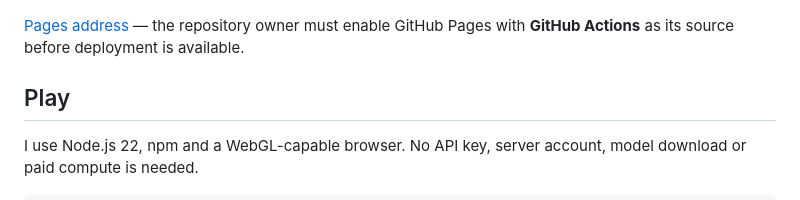
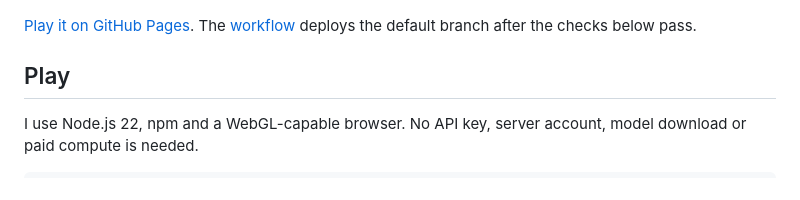
Before and after one commit to mottopanikeiku/terrasim, a Markdown page: README.md, the part around the change. Rendered like a GitHub page.

Commit message:
README: Pages is live; drop the enable-Pages notice

```diff
--- a/README.md
+++ b/README.md
@@ -8,7 +8,7 @@ My [world model](src/core/World.ts) tracks layered terrain, moisture, growth, wi
 
 ![Terrarium garden and keeper's journal](docs/assets/terrarium.png)
 
-[Pages address](https://mottopanikeiku.github.io/terrasim/) — the repository owner must enable GitHub Pages with **GitHub Actions** as its source before deployment is available.
+[Play it on GitHub Pages](https://mottopanikeiku.github.io/terrasim/). The [workflow](.github/workflows/pages.yml) deploys the default branch after the checks below pass.
 
 ## Play
 
```
